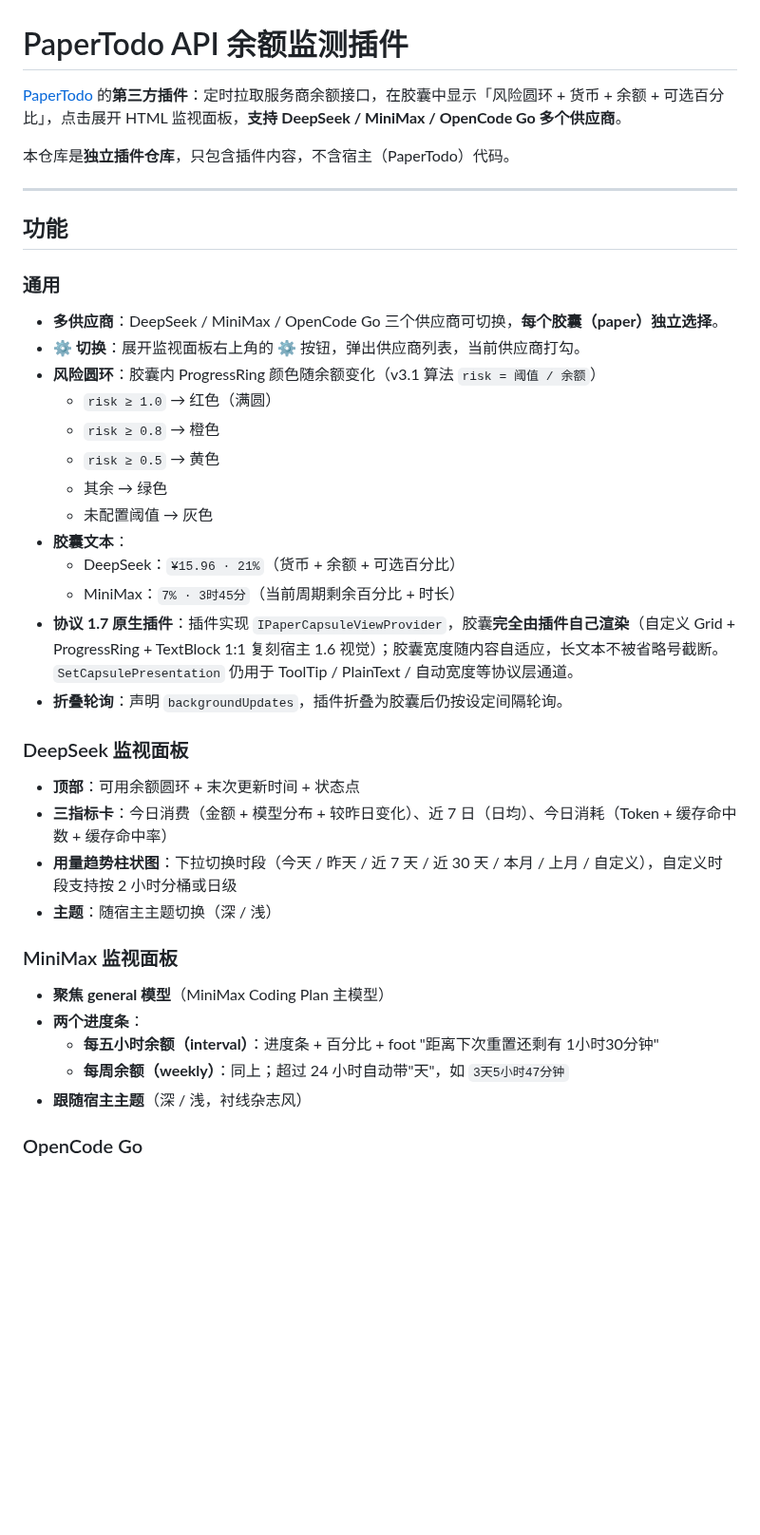
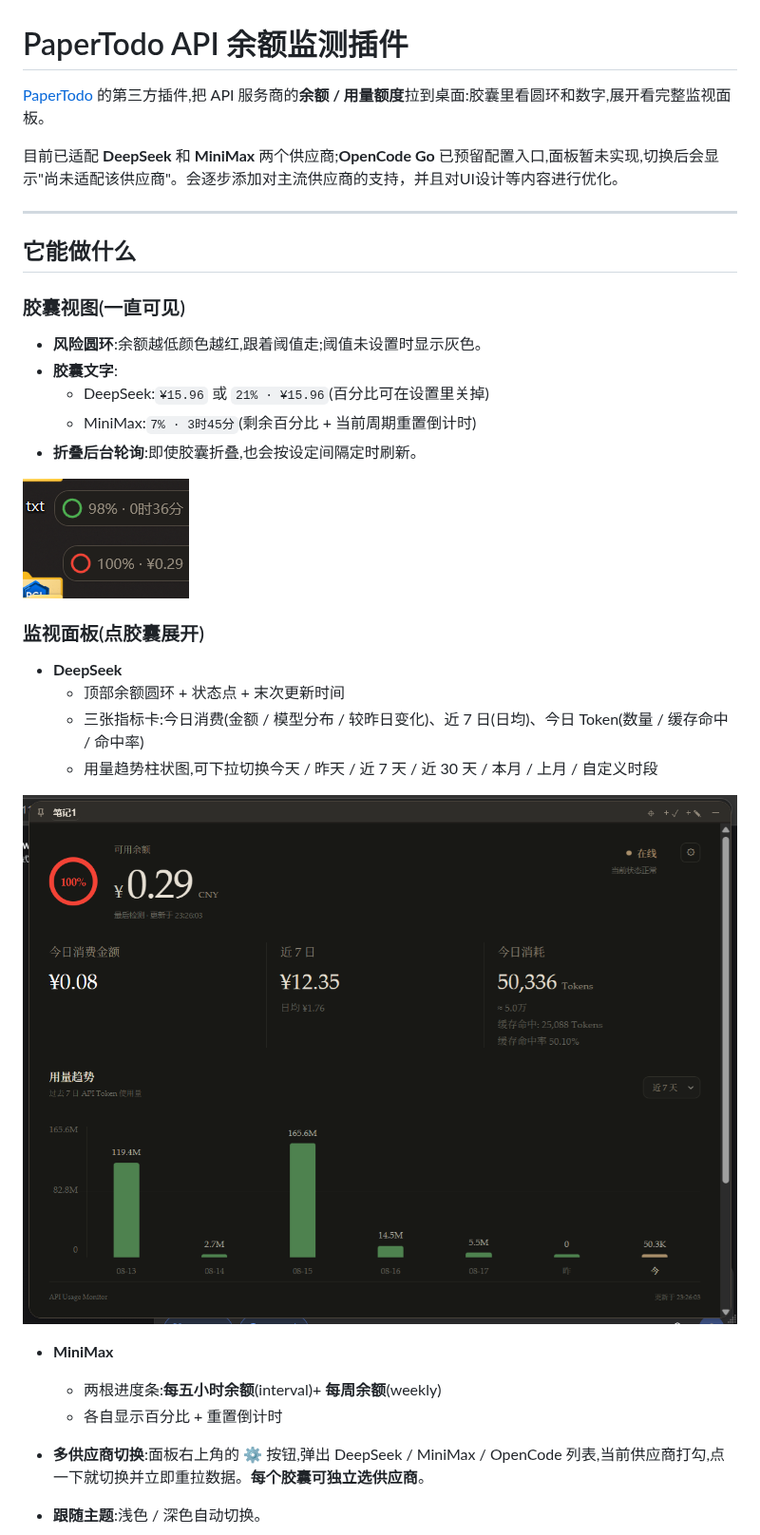
Before and after one commit to Just1ceCATT/PaperTodo-APIMonitor, a Markdown page: README.md, the part around one of its changes. Shown at 95% size. Drawn GitHub-style; pictures changed too: image/README/1787153056075.png (added), image/README/1787153181991.png (added); blank space fills up the shorter version.

Commit message:
新增 README 截图并完善使用文档
- image/ 目录新增 6 张监视面板截图
- README 重写为使用者视角,新增快速上手、FAQ、设置项说明
- 补充获取 platform.deepseek.com 用量 Token 的操作步骤

```diff
--- a/README.md
+++ b/README.md
@@ -1,43 +1,35 @@
 # PaperTodo API 余额监测插件
 
-[PaperTodo](https://github.com/snownico0722/PaperTodo) 的**第三方插件**：定时拉取服务商余额接口，在胶囊中显示「风险圆环 + 货币 + 余额 + 可选百分比」，点击展开 HTML 监视面板，**支持 DeepSeek / MiniMax / OpenCode Go 多个供应商**。
+[PaperTodo](https://github.com/snownico0722/PaperTodo) 的第三方插件,把 API 服务商的**余额 / 用量额度**拉到桌面:胶囊里看圆环和数字,展开看完整监视面板。
 
-本仓库是**独立插件仓库**，只包含插件内容，不含宿主（PaperTodo）代码。
+目前已适配 **DeepSeek** 和 **MiniMax** 两个供应商;**OpenCode Go** 已预留配置入口,面板暂未实现,切换后会显示"尚未适配该供应商"。会逐步添加对主流供应商的支持，并且对UI设计等内容进行优化。
 
 ---
 
-## 功能
+## 它能做什么
 
-### 通用
+### 胶囊视图(一直可见)
 
-- **多供应商**：DeepSeek / MiniMax / OpenCode Go 三个供应商可切换，**每个胶囊（paper）独立选择**。
-- **⚙ 切换**：展开监视面板右上角的 ⚙ 按钮，弹出供应商列表，当前供应商打勾。
-- **风险圆环**：胶囊内 ProgressRing 颜色随余额变化（v3.1 算法 `risk = 阈值 / 余额`）
-  - `risk ≥ 1.0` → 红色（满圆）
-  - `risk ≥ 0.8` → 橙色
-  - `risk ≥ 0.5` → 黄色
-  - 其余 → 绿色
-  - 未配置阈值 → 灰色
-- **胶囊文本**：
-  - DeepSeek：`¥15.96 · 21%`（货币 + 余额 + 可选百分比）
-  - MiniMax：`7% · 3时45分`（当前周期剩余百分比 + 时长）
-- **协议 1.7 原生插件**：插件实现 `IPaperCapsuleViewProvider`，胶囊**完全由插件自己渲染**（自定义 Grid + ProgressRing + TextBlock 1:1 复刻宿主 1.6 视觉）；胶囊宽度随内容自适应，长文本不被省略号截断。`SetCapsulePresentation` 仍用于 ToolTip / PlainText / 自动宽度等协议层通道。
-- **折叠轮询**：声明 `backgroundUpdates`，插件折叠为胶囊后仍按设定间隔轮询。
+- **风险圆环**:余额越低颜色越红,跟着阈值走;阈值未设置时显示灰色。
+- **胶囊文字**:
+  - DeepSeek:`¥15.96` 或 `21% · ¥15.96`(百分比可在设置里关掉)
+  - MiniMax:`7% · 3时45分`(剩余百分比 + 当前周期重置倒计时)
+- **折叠后台轮询**:即使胶囊折叠,也会按设定间隔定时刷新。
 
-### DeepSeek 监视面板
+![1787153056075](image/README/1787153056075.png)
+### 监视面板(点胶囊展开)
 
-- **顶部**：可用余额圆环 + 末次更新时间 + 状态点
-- **三指标卡**：今日消费（金额 + 模型分布 + 较昨日变化）、近 7 日（日均）、今日消耗（Token + 缓存命中数 + 缓存命中率）
-- **用量趋势柱状图**：下拉切换时段（今天 / 昨天 / 近 7 天 / 近 30 天 / 本月 / 上月 / 自定义），自定义时段支持按 2 小时分桶或日级
-- **主题**：随宿主主题切换（深 / 浅）
+- **DeepSeek**
+  - 顶部余额圆环 + 状态点 + 末次更新时间
+  - 三张指标卡:今日消费(金额 / 模型分布 / 较昨日变化)、近 7 日(日均)、今日 Token(数量 / 缓存命中 / 命中率)
+  - 用量趋势柱状图,可下拉切换今天 / 昨天 / 近 7 天 / 近 30 天 / 本月 / 上月 / 自定义时段
 
-### MiniMax 监视面板
+![1787153181991](image/README/1787153181991.png)
 
-- **聚焦 general 模型**（MiniMax Coding Plan 主模型）
-- **两个进度条**：
-  - **每五小时余额（interval）**：进度条 + 百分比 + foot "距离下次重置还剩有 1小时30分钟"
-  - **每周余额（weekly）**：同上；超过 24 小时自动带"天"，如 `3天5小时47分钟`
-- **跟随宿主主题**（深 / 浅，衬线杂志风）
 
-### OpenCode Go
+- **MiniMax**
+  - 两根进度条:**每五小时余额**(interval)+ **每周余额**(weekly)
+  - 各自显示百分比 + 重置倒计时
+- **多供应商切换**:面板右上角的 ⚙ 按钮,弹出 DeepSeek / MiniMax / OpenCode 列表,当前供应商打勾,点一下就切换并立即重拉数据。**每个胶囊可独立选供应商**。
+- **跟随主题**:浅色 / 深色自动切换。
 
```
Also changed, not shown: other parts of README.md (+51 -103 lines), image/README/1787152857364.png (added), image/README/1787152860463.png (added), image/README/1787152925075.png (added), image/README/1787153149187.png (added).
